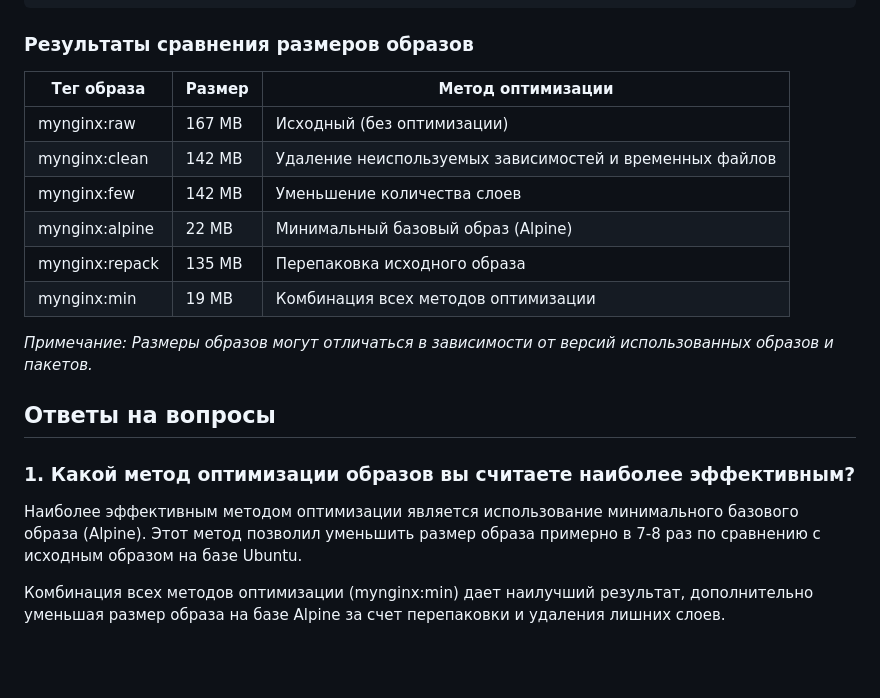
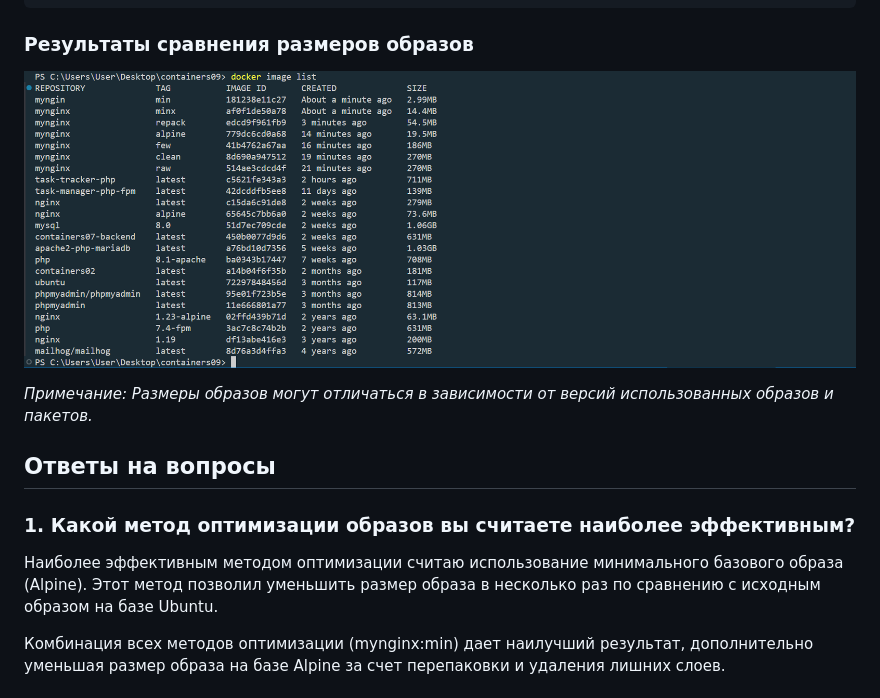
Before and after one commit to zabudico/containers09, a Markdown page: README.md, the part around one of its changes. Drawn GitHub-style; blank space fills up the shorter version.

```diff
--- a/README.md
+++ b/README.md
@@ -188,14 +197,7 @@ docker container rm mynginx
 
 ### Результаты сравнения размеров образов
 
-| Тег образа     | Размер | Метод оптимизации                                       |
-| -------------- | ------ | ------------------------------------------------------- |
-| mynginx:raw    | 167 MB | Исходный (без оптимизации)                              |
-| mynginx:clean  | 142 MB | Удаление неиспользуемых зависимостей и временных файлов |
-| mynginx:few    | 142 MB | Уменьшение количества слоев                             |
-| mynginx:alpine | 22 MB  | Минимальный базовый образ (Alpine)                      |
-| mynginx:repack | 135 MB | Перепаковка исходного образа                            |
-| mynginx:min    | 19 MB  | Комбинация всех методов оптимизации                     |
+![docker image list](images/Screenshot_Image_list.png)
 
 _Примечание: Размеры образов могут отличаться в зависимости от версий использованных образов и пакетов._
 
@@ -203,7 +205,7 @@ _Примечание: Размеры образов могут отличать
 
 ### 1. Какой метод оптимизации образов вы считаете наиболее эффективным?
 
-Наиболее эффективным методом оптимизации является использование минимального базового образа (Alpine). Этот метод позволил уменьшить размер образа примерно в 7-8 раз по сравнению с исходным образом на базе Ubuntu.
+Наиболее эффективным методом оптимизации считаю использование минимального базового образа (Alpine). Этот метод позволил уменьшить размер образа в несколько раз по сравнению с исходным образом на базе Ubuntu.
 
 Комбинация всех методов оптимизации (mynginx:min) дает наилучший результат, дополнительно уменьшая размер образа на базе Alpine за счет перепаковки и удаления лишних слоев.
 
```
Also changed, not shown: other parts of README.md (+9 -0 lines), image.png (added), images/Screenshot_apline.png (added), images/Screenshot_clean.png (added), images/Screenshot_few.png (added), 3 other files.
